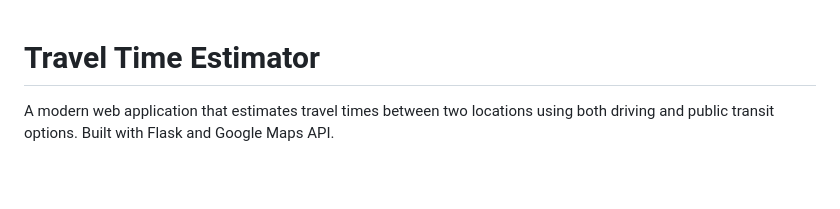
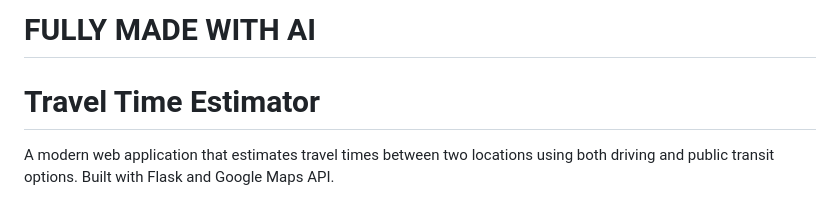
Before and after one commit to fatihebrarinan/maps-travel-agent-1, a Markdown page: README.md, the part around the change. Drawn GitHub-style; blank space fills up the shorter version.

```diff
--- a/README.md
+++ b/README.md
@@ -1,3 +1,5 @@
+# FULLY MADE WITH AI
+
 # Travel Time Estimator
 
 A modern web application that estimates travel times between two locations using both driving and public transit options. Built with Flask and Google Maps API.
```
